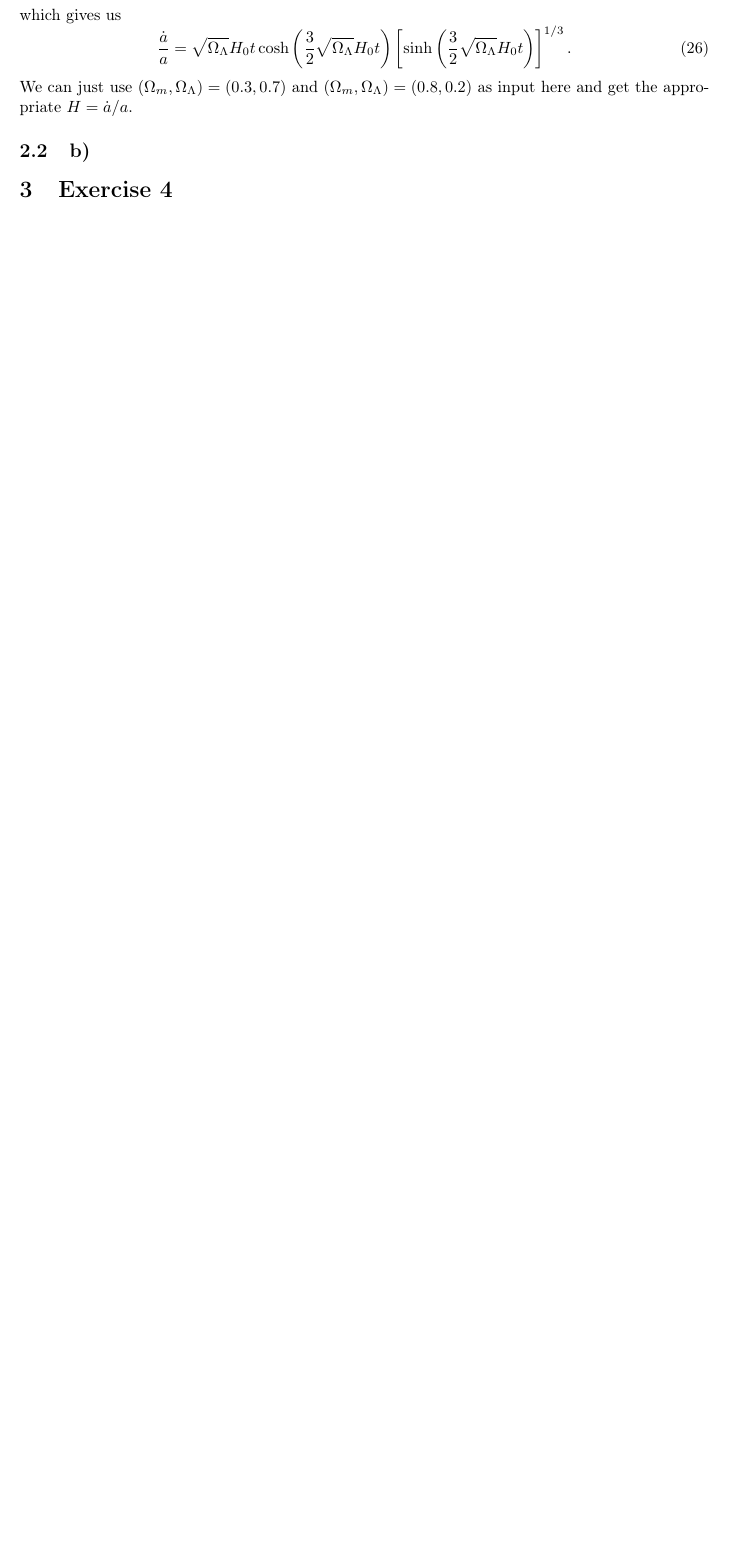
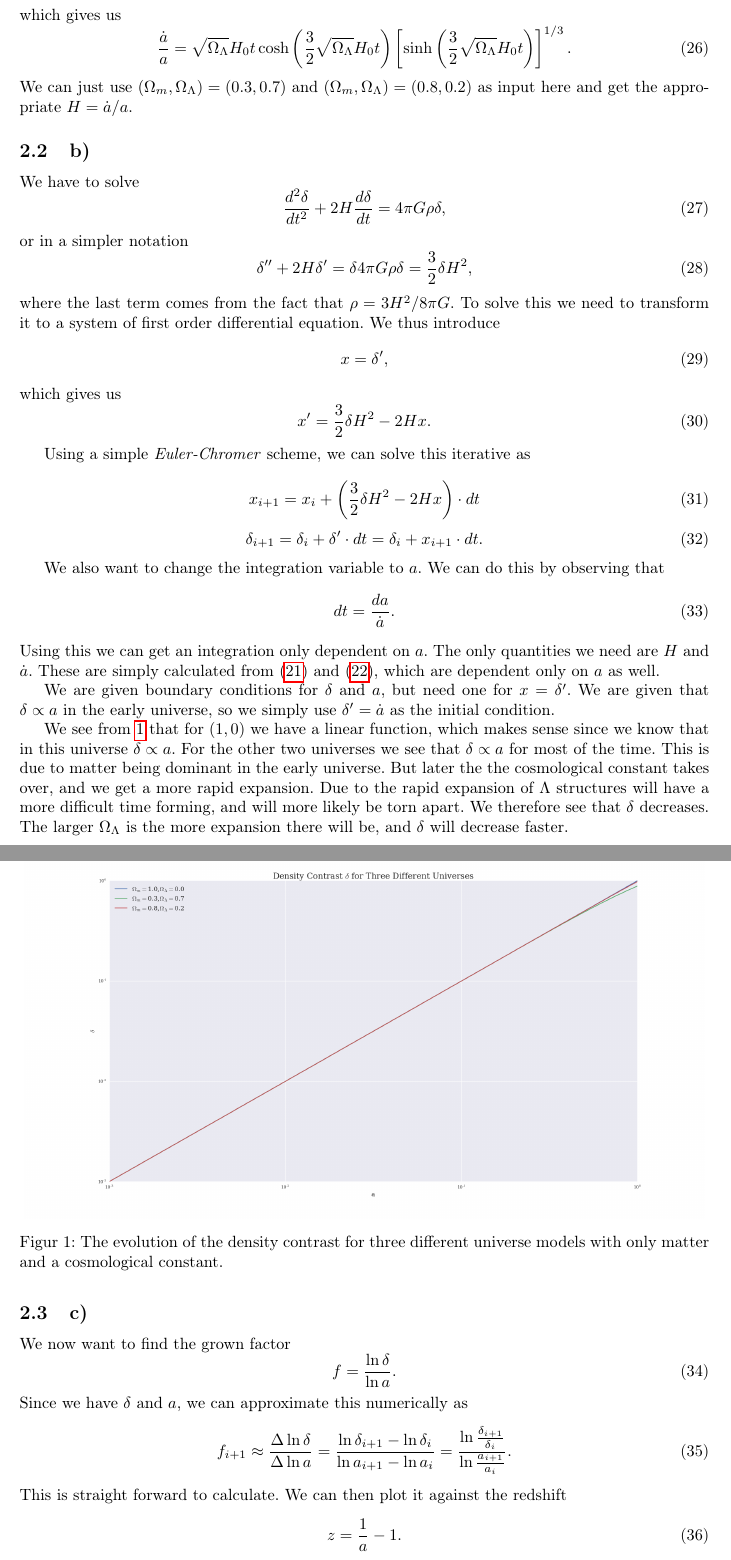
Before and after one commit to dulte/AST4320, a LaTeX problem sheet (assignment1_ast4320_daniehei.tex): part of page 3 of 5 before the commit and two parts of pages 3 and 4 of 8 after it, the two joined at a grey line, cut so that both start at the same text, the shorter picture padded with empty space. Compiled offline with pdfLaTeX.

Commit message:
Report almost done! Only 3b to go

```diff
--- a/assignment1_ast4320_daniehei.tex
+++ b/assignment1_ast4320_daniehei.tex
@@ -160,3 +160,59 @@ We can just use $(\Omega_{m},\Omega_{\Lambda}) = (0.3,0.7)$ and $(\Omega_{m},\Om
 
 
 \subsection{b)}
+We have to solve
+\begin{equation}
+\frac{d^2 \delta}{dt^2} + 2H\frac{d\delta}{dt} = 4\pi G \rho \delta,
+\end{equation}
+or in a simpler notation
+\begin{equation}
+\delta '' + 2H \delta ' = \delta 4\pi G\rho \delta = \frac{3}{2}\delta H^2,
+\end{equation}
+where the last term comes from the fact that $\rho = 3H^2/8\pi G$. To solve this we need to transform it to a system of first order differential equation. We thus introduce
+\begin{equation}
+x = \delta',
+\end{equation}
+which gives us
+\begin{equation}
+x' = \frac{3}{2}\delta H^2 - 2Hx.
+\end{equation}
+
+Using a simple \textit{Euler-Chromer} scheme, we can solve this iterative as
+
+\begin{equation}
+x_{i+1} = x_{i} + \left(\frac{3}{2}\delta H^2 - 2Hx\right)\cdot dt
+\end{equation}
+\begin{equation}
+\delta_{i+1} = \delta_{i} + \delta ' \cdot dt = \delta_{i} + x_{i+1} \cdot dt.
+\end{equation}
+
+We also want to change the integration variable to $a$. We can do this by observing that
+\begin{equation}
+dt = \frac{da}{\dot{a}}.
+\end{equation}
+Using this we can get an integration only dependent on $a$. The only quantities we need are $H$ and $\dot{a}$. These are simply calculated from \eqref{eq:H^2} and \eqref{eq:a_dot}, which are dependent only on $a$ as well.
+
+We are given boundary conditions for $\delta$ and $a$, but need one for $x = \delta '$. We are given that $\delta \propto a$ in the early universe, so we simply use $\delta' = \dot{a}$ as the initial condition.
+
+\begin{figure}[!h]
+\centering
+\includegraphics[scale=0.25]{a_v_delta}
+\caption{The evolution of the density contrast for three different universe models with only matter and a cosmological constant.}\label{fig:a_v_delta}
+\end{figure}
+
+
+We see from \ref{fig:a_v_delta} that for $(1,0)$ we have a linear function, which makes sense since we know that in this universe $\delta \propto a$. For the other two universes we see that $\delta \propto a$ for most of the time. This is due to matter being dominant in the early universe. But later the the cosmological constant takes over, and we get a more rapid expansion. Due to the rapid expansion of $\Lambda$ structures will have a more difficult time forming, and will more likely be torn apart. We therefore see that $\delta$ decreases. The larger $\Omega_{\Lambda}$ is the more expansion there will be, and $\delta$ will decrease faster.
+
+\subsection{c)}
+We now want to find the grown factor
+\begin{equation}\label{eq:f}
+f = \frac{\ln \delta}{\ln a}.
+\end{equation}
+Since we have $\delta$ and $a$, we can approximate this numerically as
+\begin{equation}
+f_{i+1} \approx \frac{\Delta \ln \delta}{\Delta \ln a} = \frac{\ln \delta_{i+1} - \ln \delta_{i}}{\ln a_{i+1} - \ln a_{i}} = \frac{\ln \frac{\delta_{i+1}}{\delta_{i}}}{\ln \frac{a_{i+1}}{a_{i}}}.
+\end{equation}
+This is straight forward to calculate. We can then plot it against the redshift
+\begin{equation}
+z = \frac{1}{a} - 1.
+\end{equation}
```
Also changed, not shown: a_v_delta.png, a_v_f.png (added), assignment1_ast4320_daniehei.pdf, temp.png (added), z_v_f.png (added), assignment1_ast4320_daniehei.tex (45 more changed lines), 2 other files.
